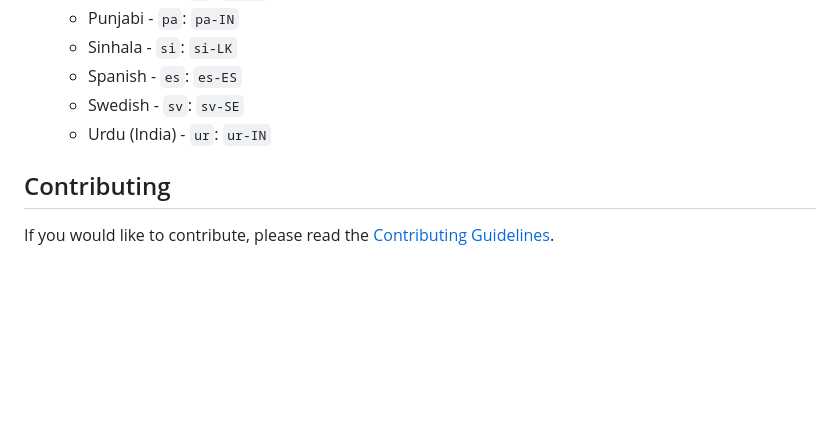
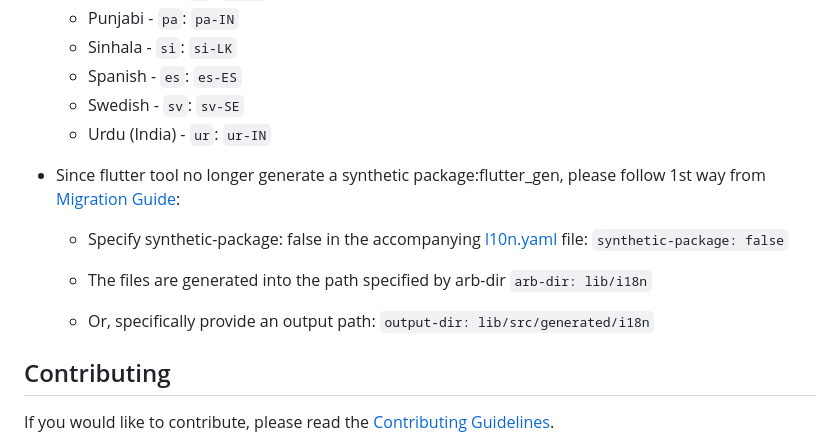
Before and after one commit to crowdin/flutter-sdk, a Markdown page: README.md, the part around the change. Drawn GitHub-style; blank space fills up the shorter version.

Commit message:
docs: flutter_gen synthetic package migration (#74)

```diff
--- a/README.md
+++ b/README.md
@@ -267,6 +267,16 @@ For more information about OAuth authorization in Crowdin, please check [this ar
   - Swedish - `sv`: `sv-SE`
   - Urdu (India) - `ur`: `ur-IN`
 
+- Since flutter tool no longer generate a synthetic package:flutter_gen, please follow 1st way from [Migration Guide](https://docs.flutter.dev/release/breaking-changes/flutter-generate-i10n-source#migration-guide):
+  - Specify synthetic-package: false in the accompanying [l10n.yaml](https://docs.flutter.dev/ui/accessibility-and-internationalization/internationalization#configuring-the-l10n-yaml-file) file:
+    `synthetic-package: false`
+
+  - The files are generated into the path specified by arb-dir
+    `arb-dir: lib/i18n`
+
+  - Or, specifically provide an output path:
+    `output-dir: lib/src/generated/i18n`
+
 ## Contributing
 
 If you would like to contribute, please read the [Contributing Guidelines](https://github.com/crowdin/flutter-sdk/blob/main/CONTRIBUTING.md).
```
